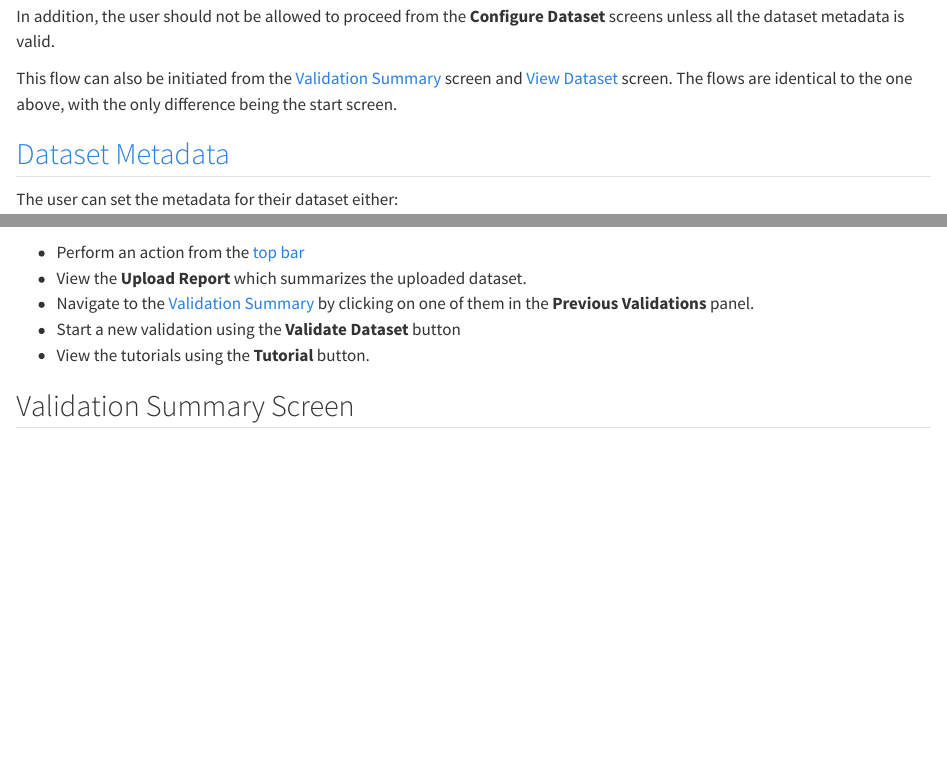
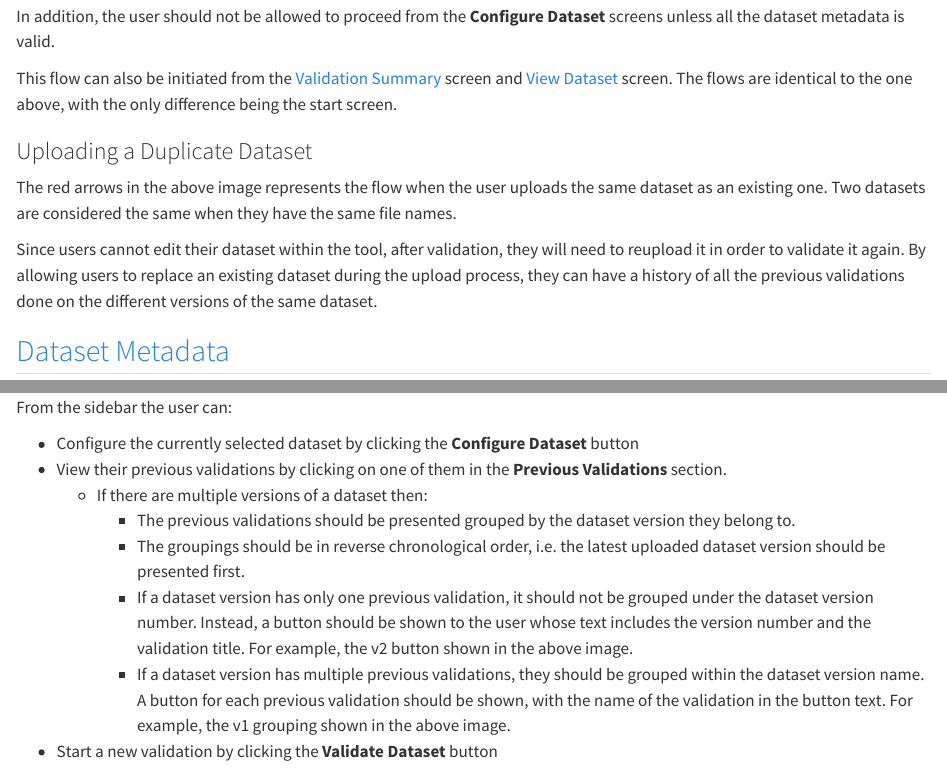
Before and after one commit to PHES-ODM/PHES-ODM-Validation-Web, a Quarto document (docs/ui-specifications/ui-specifications.qmd): the page in a window 1100 px wide, from 930 px down, and a second part further down, joined at a grey line. Rendered offline with R 4.5, knitr and Pandoc in place of Quarto, with nearby package versions.

Commit message:
Changed the dataset upload flow in the UI specifications to take into account that the user can upload the same dataset again
Problem: Once a user has validated a dataset, in order to fix any errors they
will need to update the dataset in their local file system, and re-upload it to
the tool to re-validate the new version.

Once the new version is re-uploaded, the user will need to switch to the old
version of the dataset in the tool in order to look at the previous validations.

This is cumbersome.

Solution: If the tool detects that a new file is a new version of an existing
one, the tool will give the user the option to replace the old version.

Files:

* components.puml: Added a new sidebar component which takes into
  account that the previous validations section within it will be different if
  the current dataset has multiple versions.
* sidebar-multiple-version.puml, sidebar-no-multiple-versions.puml: New files
  that shows how the sidebar will look with a dataset that has multiple
  and single version respectively.
* screens.puml: All sidebar references now uses the new $sidebar procedure to
  render it.
  Added functions $duplicate-dataset-dialog and $replace-dataset-confirm-dialog
* duplicate-dataset-dialog.puml, replace-dataset-confirm-dialog.puml: New files that
  contain the dialogs to present to the user during the dataset upload flow when
  the tool detects that the new uploaded file is a possible duplicate.
* user-flows.puml: Updated the $upload_dataset_flow procedure with the new
  replace dataset flows
* ui-specifications.qmd: Updated text

```diff
--- a/docs/ui-specifications/ui-specifications.qmd
+++ b/docs/ui-specifications/ui-specifications.qmd
@@ -62,6 +62,18 @@ Dataset** screens unless all the dataset metadata is valid.
 This flow can also be initiated from the [Validation Summary](#from-the-validation-summary-screen)
 screen and [View Dataset](#from-the-view-dataset-screen) screen. The flows are
 identical to the one above, with the only difference being the start screen.
+
+### Uploading a Duplicate Dataset
+
+The red arrows in the above image represents the flow when the user uploads the
+same dataset as an existing one. Two datasets are considered the same when they
+have the same file names.
+
+Since users cannot edit their dataset within the tool, after validation, they
+will need to reupload it in order to validate it again. By allowing users to
+replace an existing dataset during the upload process, they can have a history
+of all the previous validations done on the different versions of the same
+dataset.
 
 ## [Dataset Metadata](../spec.qmd#dataset-metadata)
 
@@ -254,10 +266,7 @@ From this screen the user can:
 
 * Perform an action from the [top bar](#top-bar)
 * View the **Upload Report** which summarizes the uploaded dataset.
-* Navigate to the [Validation Summary](#validation-summary-screen) by clicking
-  on one of them in the **Previous Validations** panel.
-* Start a new validation using the **Validate Dataset** button
-* View the tutorials using the **Tutorial** button.
+* Perform an action from the [sidebar](#sidebar)
 
 ## Validation Summary Screen
 
@@ -409,3 +460,23 @@ From the top bar the user can:
+From the sidebar the user can:
+
+* Configure the currently selected dataset by clicking the **Configure
+  Dataset** button
+* View their previous validations by clicking on one of them in the
+  **Previous Validations** section.
+  * If there are multiple versions of a dataset then:
+    * The previous validations should be presented grouped by the dataset
+      version they belong to.
+    * The groupings should be in reverse chronological order, i.e. the
+      latest uploaded dataset version should be presented first.
+    * If a dataset version has only one previous validation, it should not be
+      grouped under the dataset version number. Instead, a button should be
+      shown to the user whose text includes the version number and the
+      validation title. For example, the v2 button shown in the above image.
+    * If a dataset version has multiple previous validations, they should be
+      grouped within the dataset version name. A button for each previous
+      validation should be shown, with the name of the validation in the button
+      text. For example, the v1 grouping shown in the above image.
+* Start a new validation by clicking the **Validate Dataset** button
 
 # Appendix
 
```
Also changed, not shown: docs/README.md, docs/ui-specifications/ui-specifications.qmd (50 more changed lines), 7 other files.
